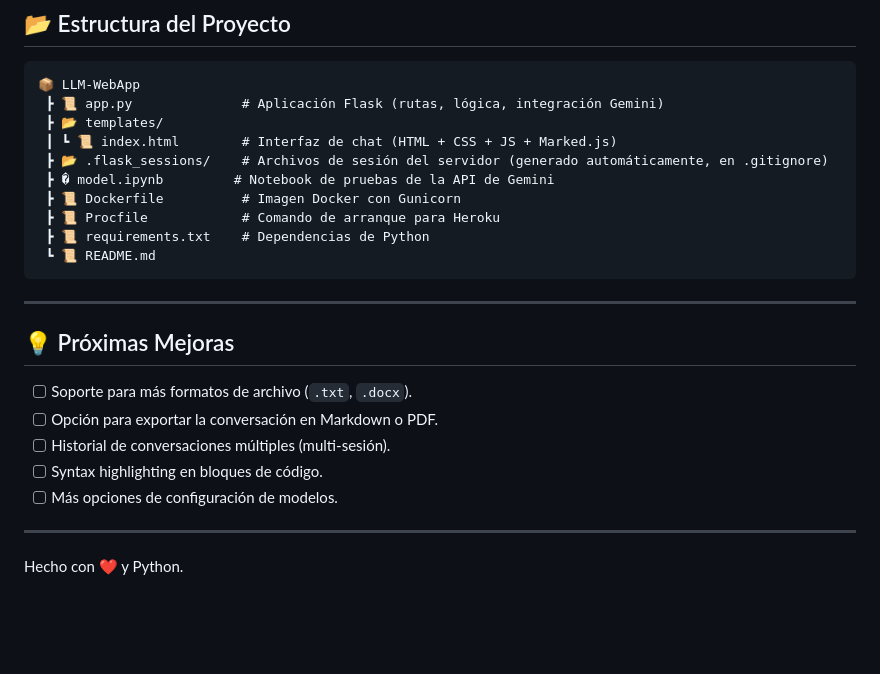
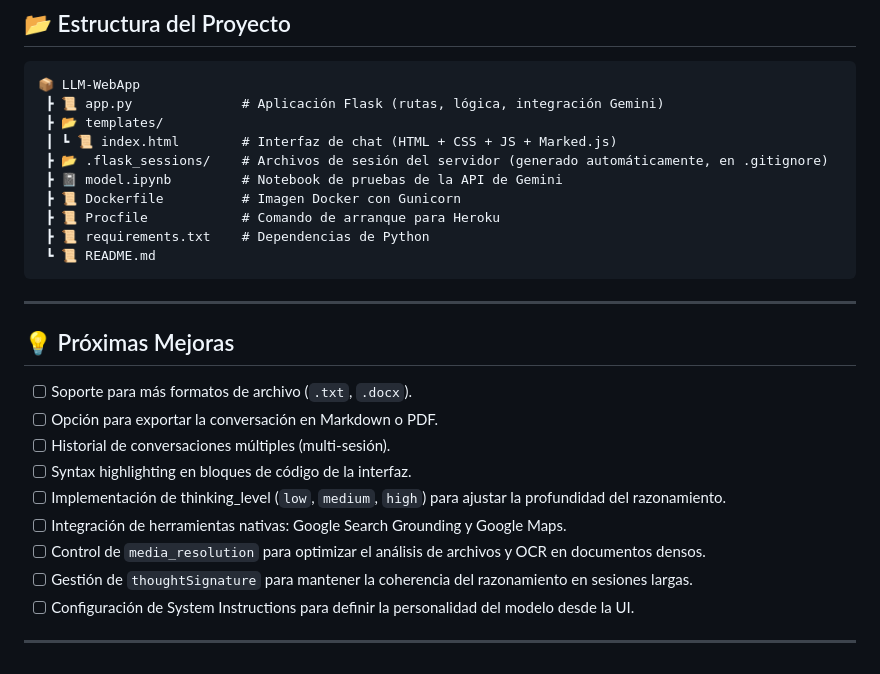
Before and after one commit to facuberon/LLM-WebApp, a Markdown page: README.md, the part around the change. Drawn GitHub-style; blank space fills up the shorter version.

```diff
--- a/README.md
+++ b/README.md
@@ -108,7 +108,7 @@ heroku container:release web -a nombre-app
  ┣ 📂 templates/
  ┃ ┗ 📜 index.html        # Interfaz de chat (HTML + CSS + JS + Marked.js)
  ┣ 📂 .flask_sessions/    # Archivos de sesión del servidor (generado automáticamente, en .gitignore)
- ┣ � model.ipynb         # Notebook de pruebas de la API de Gemini
+ ┣ 📓 model.ipynb         # Notebook de pruebas de la API de Gemini
  ┣ 📜 Dockerfile          # Imagen Docker con Gunicorn
  ┣ 📜 Procfile            # Comando de arranque para Heroku
  ┣ 📜 requirements.txt    # Dependencias de Python
@@ -122,9 +122,11 @@ heroku container:release web -a nombre-app
 - [ ] Soporte para más formatos de archivo (`.txt`, `.docx`).
 - [ ] Opción para exportar la conversación en Markdown o PDF.
 - [ ] Historial de conversaciones múltiples (multi-sesión).
-- [ ] Syntax highlighting en bloques de código.
-- [ ] Más opciones de configuración de modelos.
+- [ ] Syntax highlighting en bloques de código de la interfaz.
+- [ ] Implementación de thinking_level (`low`, `medium`, `high`) para ajustar la profundidad del razonamiento.
+- [ ] Integración de herramientas nativas: Google Search Grounding y Google Maps.
+- [ ] Control de `media_resolution` para optimizar el análisis de archivos y OCR en documentos densos.
+- [ ] Gestión de `thoughtSignature` para mantener la coherencia del razonamiento en sesiones largas.
+- [ ] Configuración de System Instructions para definir la personalidad del modelo desde la UI.
 
 ---
-
-Hecho con ❤️ y Python.
```
